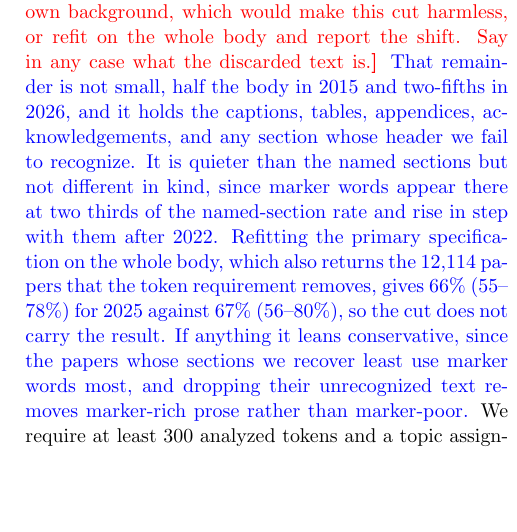
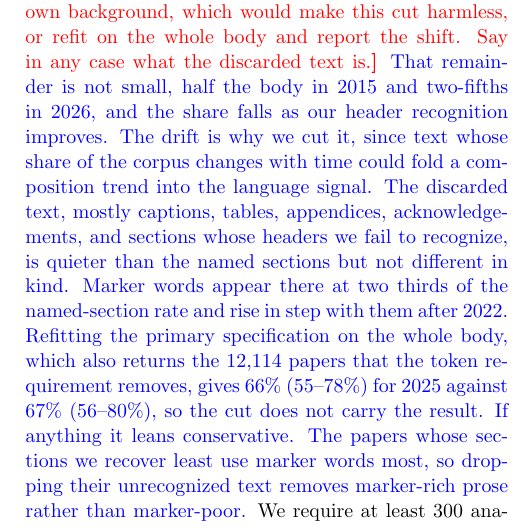
Before and after one commit to seratsaad/llm-in-astro-ph, a LaTeX paper (paper/main.tex): part of one column of page 3 of 15, cut so that both start at the same text, the shorter picture padded with empty space. Compiled offline with pdfLaTeX.

Commit message:
Attach the drift rationale to the section-cut share numbers

```diff
--- a/paper/main.tex
+++ b/paper/main.tex
@@ -133,7 +133,7 @@ We take all text from the AstroMLab~5 catalog \citep{Ting2025}, in the update de
 We lowercase the text and tokenize it on contiguous alphabetic strings. We remove tables, displayed and inline mathematics, URLs, figure placeholders, and affiliation lines. We then segment the body on section headers into introduction, methods and data, results, discussion, and conclusions, and we analyze only these five section groups. We exclude the abstract so that our full-text analysis does not re-read the same prose, and we exclude
 references, acknowledgments, and appendices because their vocabulary is formulaic.
 
-We also exclude the part of the body that our segmentation assigns to none of those five section groups, either because a header is unconventional or because the OCR does not recover it. \rednote{This discards about half the body in 2015 and two-fifths in 2026, and which papers lose the most is not random, since it tracks whether an author uses conventional headers. The cut may therefore be a selection on writing style, which is awkward for a measurement of writing style. The model carries no section term, so the mix of sections inside a paper is absorbed into its single rate. Either give sections their own background, which would make this cut harmless, or refit on the whole body and report the shift. Say in any case what the discarded text is.} \ed{That remainder is not small, half the body in 2015 and two-fifths in 2026, and it holds the captions, tables, appendices, acknowledgements, and any section whose header we fail to recognize. It is quieter than the named sections but not different in kind, since marker words appear there at two thirds of the named-section rate and rise in step with them after 2022. Refitting the primary specification on the whole body, which also returns the 12{,}114 papers that the token requirement removes, gives \piWholeBody\ for 2025 against \piFulltextHeadline, so the cut does not carry the result. If anything it leans conservative, since the papers whose sections we recover least use marker words most, and dropping their unrecognized text removes marker-rich prose rather than marker-poor.}  We require at least 300 analyzed tokens and a topic assignment, one of the catalog's eight subject classes, which leaves \nFulltext\ papers first submitted between January 2015 and June 2026, with a median of about 2{,}500 analyzed tokens. We run the identical pipeline on the abstracts of these same papers, and we report that measurement in Section~\ref{sec:discussion}. \ed{The abstract fit is restricted to the fitted full-text cohort, so the two measurements describe the same papers.}\rednote{This sentence is new, and it states the design I think is right, which is to run the abstracts on the full-text cohort. The count on record is larger, so the abstract fit should be rerun on the same papers. The fit is cheap, matched counts read cleaner, and it makes the comparison in Section~\ref{sec:m-robust} a like-for-like one. Naming the abstract cuts here instead is the fallback if the rerun is not possible.}
+We also exclude the part of the body that our segmentation assigns to none of those five section groups, either because a header is unconventional or because the OCR does not recover it. \rednote{This discards about half the body in 2015 and two-fifths in 2026, and which papers lose the most is not random, since it tracks whether an author uses conventional headers. The cut may therefore be a selection on writing style, which is awkward for a measurement of writing style. The model carries no section term, so the mix of sections inside a paper is absorbed into its single rate. Either give sections their own background, which would make this cut harmless, or refit on the whole body and report the shift. Say in any case what the discarded text is.} \ed{That remainder is not small, half the body in 2015 and two-fifths in 2026, and the share falls as our header recognition improves. The drift is why we cut it, since text whose share of the corpus changes with time could fold a composition trend into the language signal. The discarded text, mostly captions, tables, appendices, acknowledgements, and sections whose headers we fail to recognize, is quieter than the named sections but not different in kind. Marker words appear there at two thirds of the named-section rate and rise in step with them after 2022. Refitting the primary specification on the whole body, which also returns the 12{,}114 papers that the token requirement removes, gives \piWholeBody\ for 2025 against \piFulltextHeadline, so the cut does not carry the result. If anything it leans conservative. The papers whose sections we recover least use marker words most, so dropping their unrecognized text removes marker-rich prose rather than marker-poor.}  We require at least 300 analyzed tokens and a topic assignment, one of the catalog's eight subject classes, which leaves \nFulltext\ papers first submitted between January 2015 and June 2026, with a median of about 2{,}500 analyzed tokens. We run the identical pipeline on the abstracts of these same papers, and we report that measurement in Section~\ref{sec:discussion}. \ed{The abstract fit is restricted to the fitted full-text cohort, so the two measurements describe the same papers.}\rednote{This sentence is new, and it states the design I think is right, which is to run the abstracts on the full-text cohort. The count on record is larger, so the abstract fit should be rerun on the same papers. The fit is cheap, matched counts read cleaner, and it makes the comparison in Section~\ref{sec:m-robust} a like-for-like one. Naming the abstract cuts here instead is the fallback if the rerun is not possible.}
 
 \subsection{Marker, control, and null vocabulary}\label{sec:m-words}
 
```
